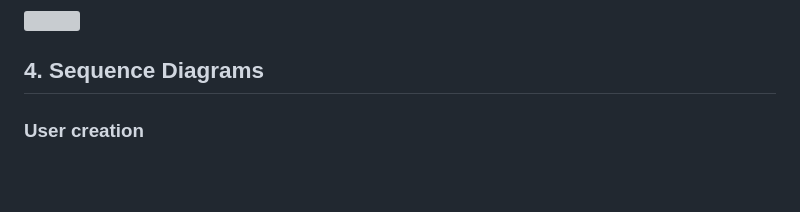
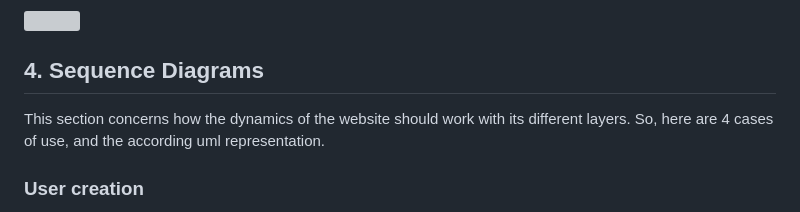
Before and after one commit to dougd0ug/holbertonschool-hbnb, a Markdown page: part1/Documentation_compilation.md, the part around one of its changes. Drawn GitHub-style; blank space fills up the shorter version; grey boxes are pictures that could not be loaded.

```diff
--- a/part1/Documentation_compilation.md
+++ b/part1/Documentation_compilation.md
@@ -96,4 +96,6 @@ This section is a presentation of different classes and entities of the project.
 
 ## **4. Sequence Diagrams**
 
+This section concerns how the dynamics of the website should work with its different layers. So, here are 4 cases of use, and the according uml representation.
+
 ### User creation
```
Also changed, not shown: other parts of part1/Documentation_compilation.md (+8 -0 lines).
